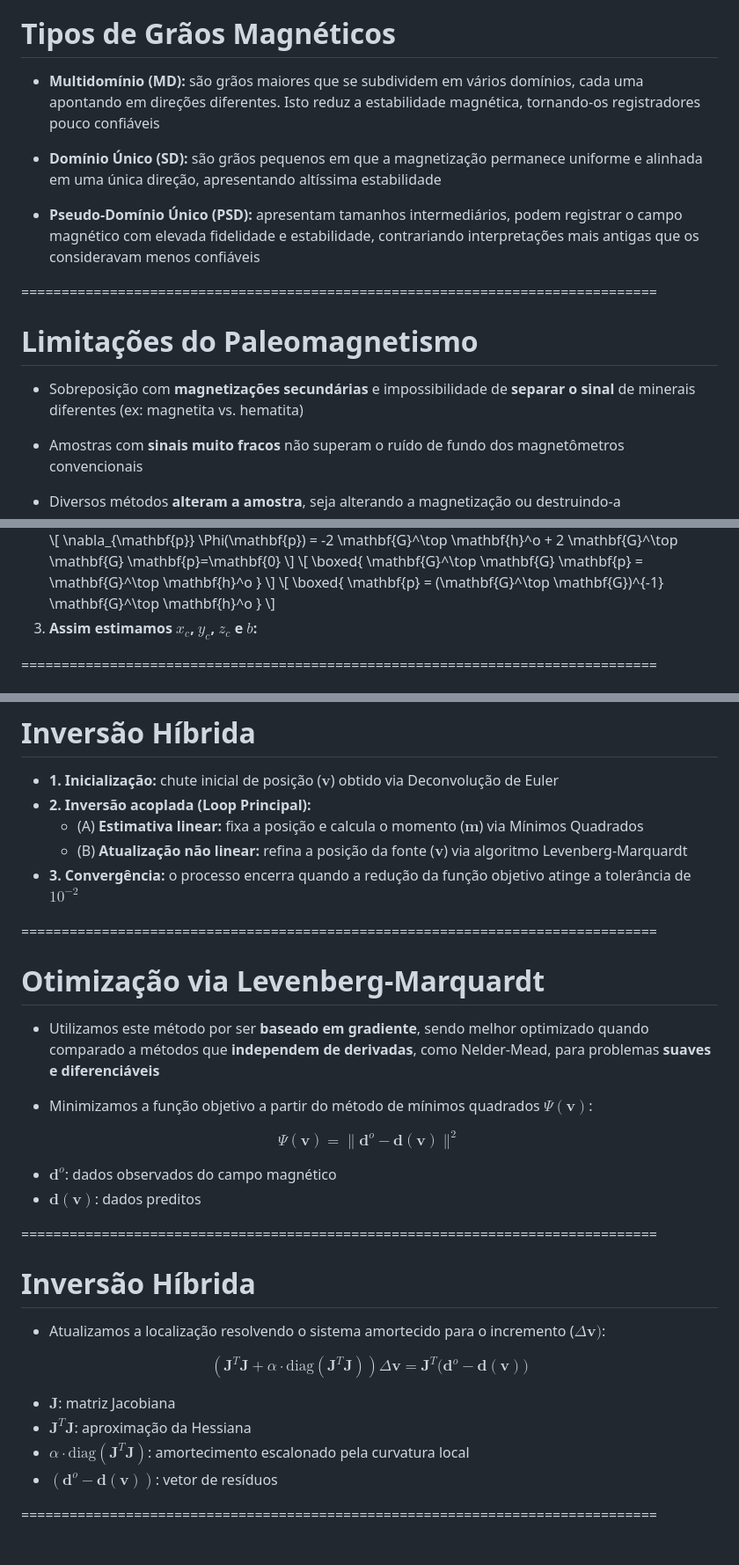
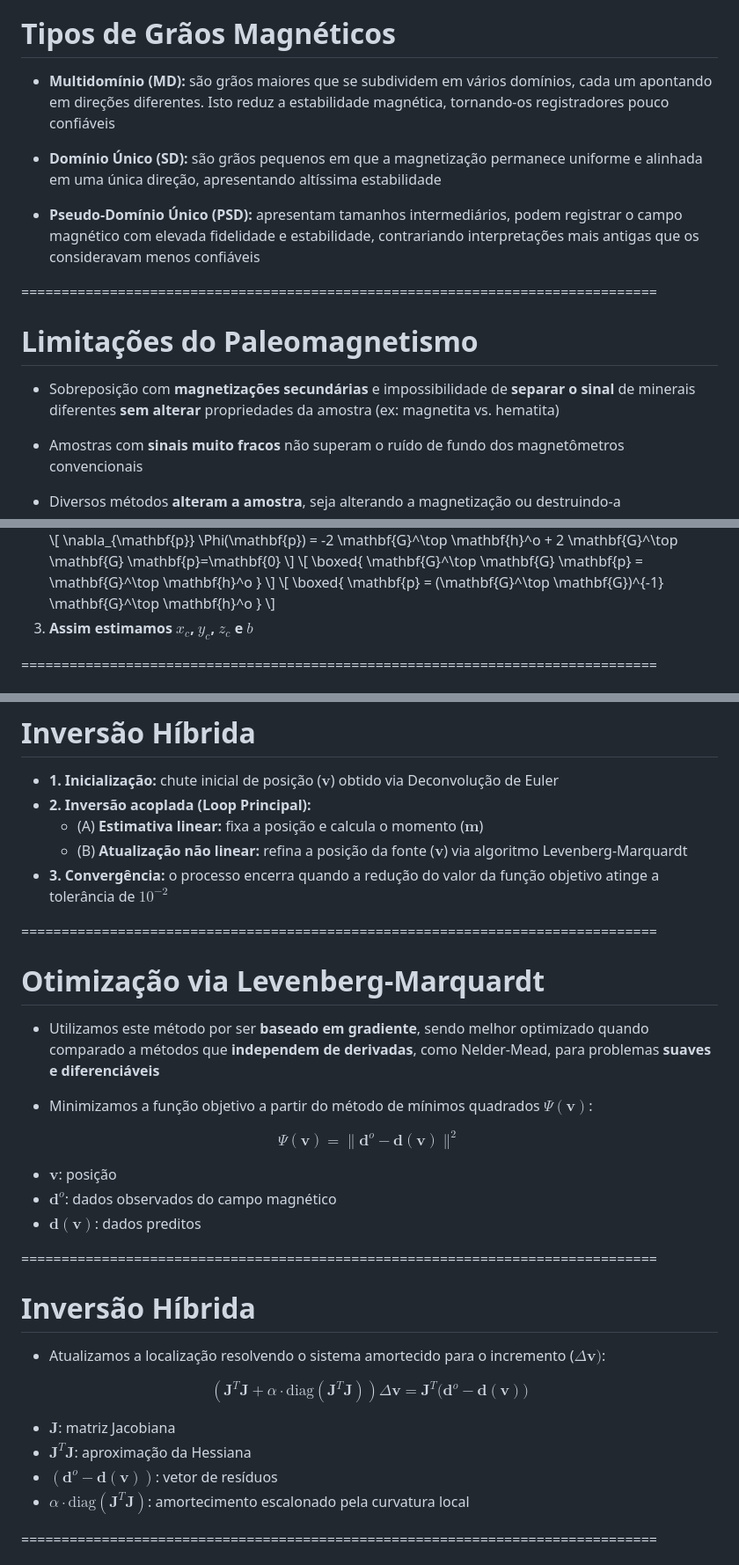
Before and after one commit to YagoMCastro/msc-presentation-2026, a Markdown page: slides.md, 3 parts joined by grey strips. Shown at 88% size. Drawn GitHub-style.

```diff
--- a/slides.md
+++ b/slides.md
@@ -110,7 +110,7 @@ Aplicação de medições magnéticas de minerais de rochas para resolver proble
 # Tipos de Grãos Magnéticos
 <div class="text-left fragment">
 
-- **Multidomínio (MD):** são grãos maiores que se subdividem em vários domínios, cada uma apontando em direções diferentes. Isto reduz a estabilidade magnética, tornando-os registradores pouco confiáveis
+- **Multidomínio (MD):** são grãos maiores que se subdividem em vários domínios, cada um apontando em direções diferentes. Isto reduz a estabilidade magnética, tornando-os registradores pouco confiáveis
 </div>
 
 <div class="text-left fragment">
@@ -127,7 +127,7 @@ Aplicação de medições magnéticas de minerais de rochas para resolver proble
 # Limitações do Paleomagnetismo
 <div class="text-left fragment">
 
-- Sobreposição com **magnetizações secundárias** e impossibilidade de **separar o sinal** de minerais diferentes (ex: magnetita vs. hematita)
+- Sobreposição com **magnetizações secundárias** e impossibilidade de **separar o sinal** de minerais diferentes **sem alterar** propriedades da amostra (ex: magnetita vs. hematita)
 </div>
 
 <div class="text-left fragment">
@@ -767,8 +784,8 @@ $$
       }
     \]
   </li>
-  <li class="fragment">
-    <b>Assim estimamos $x_c$, $y_c$, $z_c$ e $b$:</b><br>
+  <li class="text-center fragment">
+    <b>Assim estimamos $x_c$, $y_c$, $z_c$ e $b$</b><br>
   </li>
 </ol>
 
@@ -990,7 +1007,7 @@ $$\mathbf{A}^T\mathbf{A}\mathbf{m} = \mathbf{A}^T\mathbf{d}^{o}$$
     <b>2. Inversão acoplada (Loop Principal):</b>
     <ul>
       <li class="fragment">
-        (A) <b>Estimativa linear:</b> fixa a posição e calcula o momento ($\mathbf{m}$) via Mínimos Quadrados
+        (A) <b>Estimativa linear:</b> fixa a posição e calcula o momento ($\mathbf{m}$)
       </li>
       <li class="fragment">
         (B) <b>Atualização não linear:</b> refina a posição da fonte ($\mathbf{v}$) via algoritmo Levenberg-Marquardt
@@ -998,7 +1015,7 @@ $$\mathbf{A}^T\mathbf{A}\mathbf{m} = \mathbf{A}^T\mathbf{d}^{o}$$
     </ul>
   </li>
   <li class="fragment">
-    <b>3. Convergência:</b> o processo encerra quando a redução da função objetivo atinge a tolerância  de $10^{-2}$
+    <b>3. Convergência:</b> o processo encerra quando a redução do valor da função objetivo atinge a tolerância  de $10^{-2}$
   </li>
 </ul>
 
@@ -1015,6 +1032,7 @@ $$\mathbf{A}^T\mathbf{A}\mathbf{m} = \mathbf{A}^T\mathbf{d}^{o}$$
 
 $$\Psi(\mathbf{v}) = \| \mathbf{d}^o - \mathbf{d}(\mathbf{v}) \|^2$$
 
+- $\mathbf{v}$: posição
 - $\mathbf{d}^o$: dados observados do campo magnético
 - $\mathbf{d}(\mathbf{v})$: dados preditos
 
@@ -1030,8 +1048,8 @@ $$\left( \mathbf{J}^T \mathbf{J} + \alpha \cdot \mathrm{diag}(\mathbf{J}^T \math
 
 - $\mathbf{J}$: matriz Jacobiana
 - $\mathbf{J}^T \mathbf{J}$: aproximação da Hessiana
+- $(\mathbf{d}^o - \mathbf{d}(\mathbf{v}))$: vetor de resíduos
 - $\alpha \cdot \mathrm{diag}(\mathbf{J}^T \mathbf{J})$: amortecimento escalonado pela curvatura local
-- $(\mathbf{d}^o - \mathbf{d}(\mathbf{v}))$: vetor de resíduos
 </div>
 
 ===============================================================================
```
Also changed, not shown: other parts of slides.md (+55 -33 lines).
